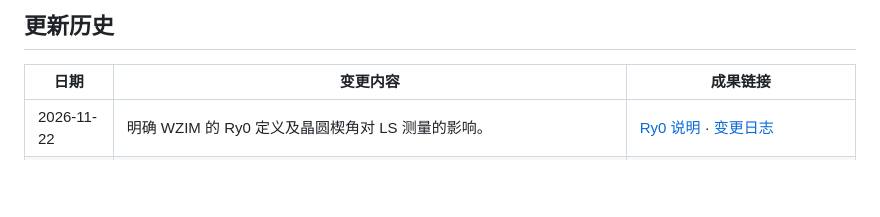
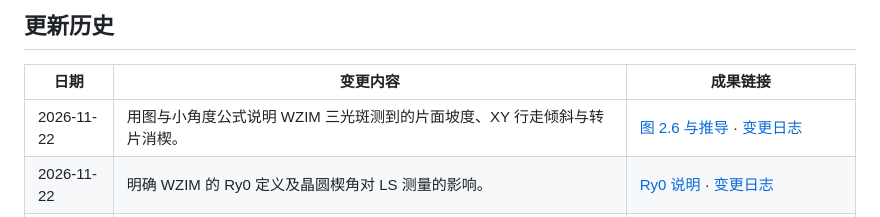
Before and after one commit to OpticsPan/ME2, a Markdown page: README.md, the part around the change. Rendered like a GitHub page; blank space fills up the shorter version.

Commit message:
图解 WZIM 三光斑观测与晶圆楔角

```diff
--- a/README.md
+++ b/README.md
@@ -6,6 +6,7 @@
 
 | 日期 | 变更内容 | 成果链接 |
 | --- | --- | --- |
+| 2026-11-22 | 用图与小角度公式说明 WZIM 三光斑测到的片面坡度、XY 行走倾斜与转片消楔。 | [图 2.6 与推导](outputs/reports/MEtrology.md#wzim-three-spot-tilt) · [变更日志](changes/2026-11-22-wzim-three-spot-tilt-diagram_v1.md) |
 | 2026-11-22 | 明确 WZIM 的 Ry0 定义及晶圆楔角对 LS 测量的影响。 | [Ry0 说明](outputs/reports/MEtrology.md#wzim-ry0) · [变更日志](changes/2026-11-22-wzim-ry0-reference-and-wafer-wedge_v1.md) |
 | 2026-11-22 | 新增 WZIM 测量侧初始高度与倾角，整理网格定高、转片消楔、零点及线性修正常数。 | [WZIM 正文](outputs/reports/MEtrology.md#wzim) · [Level 1–3 汇整](outputs/reports/WZIM%E8%B5%84%E6%96%99%E6%B1%87%E6%95%B4_v1.md) · [变更日志](changes/2026-11-22-wzim-measure-side-calibration_v1.md) |
 | 2026-11-22 | 规定 MEtrology 先总流程后技术细节，按此重整 SWZS，并重新排版八条公式。 | [SWZS 正文](outputs/reports/MEtrology.md#swzs) · [正文公式](outputs/reports/MEtrology.md#swzs-eq-psd-position) · [变更日志](changes/2026-11-22-swzs-concise-report-and-equations_v1.md) |
```
Also changed, not shown: changes/2026-11-22-wzim-three-spot-tilt-diagram_v1.md (added, +5 -0 lines), outputs/reports/MEtrology.md (+17 -2 lines), outputs/images/WZIM-三光斑倾角与转片消楔_v1.png (added).
